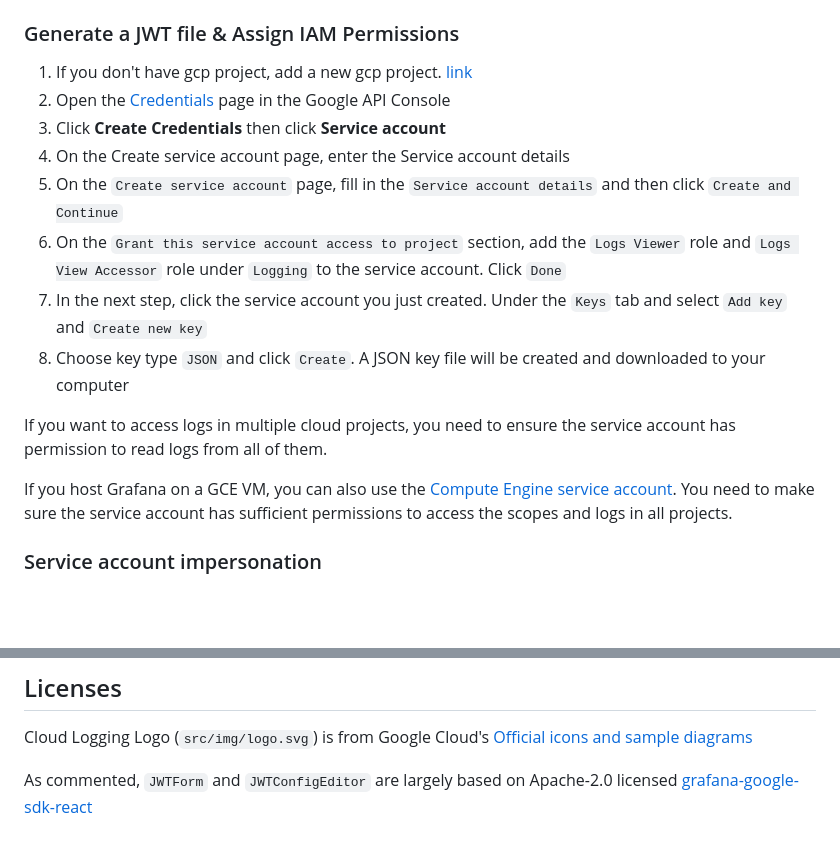
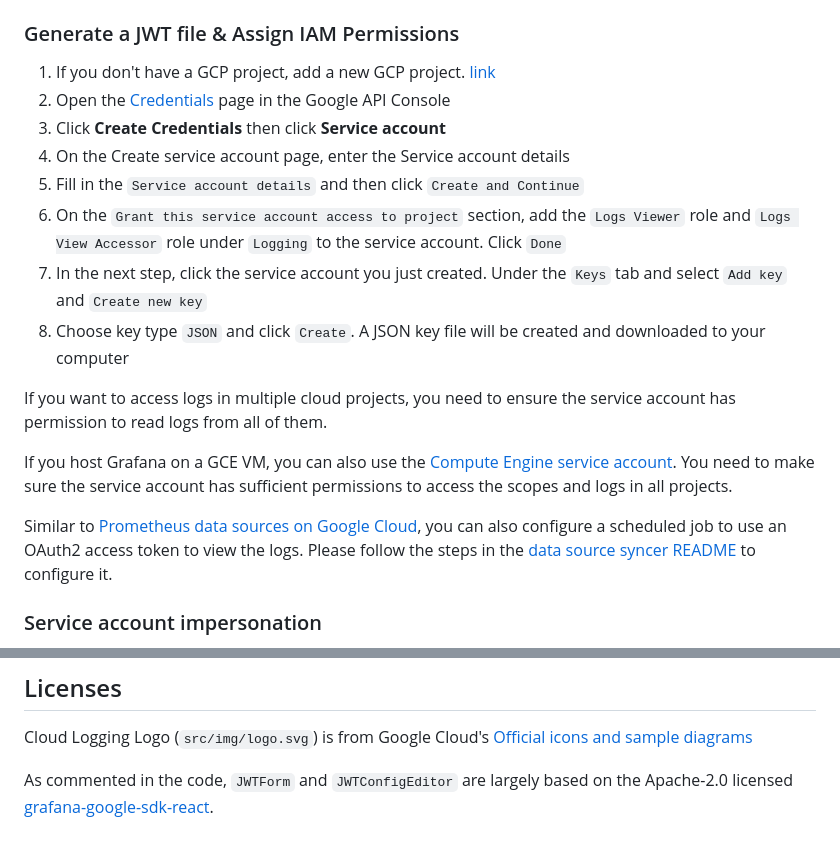
Before and after one commit to GoogleCloudPlatform/cloud-logging-data-source-plugin, a Markdown page: README.md, 2 parts joined by grey strips. Rendered like a GitHub page; blank space fills up the shorter version.

Commit message:
Add datasource syncer (#123)
* add datasource syncer

* update README for datasource syncer

```diff
--- a/README.md
+++ b/README.md
@@ -19,11 +19,11 @@ You can follow the steps to enable it:
 
 ### Generate a JWT file & Assign IAM Permissions
 
-1. If you don't have gcp project, add a new gcp project. [link](https://cloud.google.com/resource-manager/docs/creating-managing-projects#console)
+1. If you don't have a GCP project, add a new GCP project. [link](https://cloud.google.com/resource-manager/docs/creating-managing-projects#console)
 2. Open the [Credentials](https://console.developers.google.com/apis/credentials) page in the Google API Console
 3. Click **Create Credentials** then click **Service account**
 4. On the Create service account page, enter the Service account details
-5. On the `Create service account` page, fill in the `Service account details` and then click `Create and Continue`
+5. Fill in the `Service account details` and then click `Create and Continue`
 6. On the `Grant this service account access to project` section, add the `Logs Viewer` role and `Logs View Accessor` role under `Logging` to the service account. Click `Done`
 7. In the next step, click the service account you just created. Under the `Keys` tab and select `Add key` and `Create new key`
 8. Choose key type `JSON` and click `Create`. A JSON key file will be created and downloaded to your computer
@@ -31,6 +31,8 @@ You can follow the steps to enable it:
 If you want to access logs in multiple cloud projects, you need to ensure the service account has permission to read logs from all of them.
 
 If you host Grafana on a GCE VM, you can also use the [Compute Engine service account](https://cloud.google.com/compute/docs/access/service-accounts#serviceaccount). You need to make sure the service account has sufficient permissions to access the scopes and logs in all projects.
+
+Similar to [Prometheus data sources on Google Cloud](https://cloud.google.com/stackdriver/docs/managed-prometheus/query#use-serverless), you can also configure a scheduled job to use an OAuth2 access token to view the logs. Please follow the steps in the [data source syncer README](./datasource-syncer/README.md) to configure it.
 
 ### Service account impersonation
 You can also configure the plugin to use [service account impersonation](https://cloud.google.com/iam/docs/service-account-impersonation).
@@ -78,4 +80,4 @@ Below is an example of defining a variable for log views.
 
 Cloud Logging Logo (`src/img/logo.svg`) is from Google Cloud's [Official icons and sample diagrams](https://cloud.google.com/icons)
 
-As commented, `JWTForm` and `JWTConfigEditor` are largely based on Apache-2.0 licensed [grafana-google-sdk-react](https://github.com/grafana/grafana-google-sdk-react/)
+As commented in the code, `JWTForm` and `JWTConfigEditor` are largely based on the Apache-2.0 licensed [grafana-google-sdk-react](https://github.com/grafana/grafana-google-sdk-react/).
```
Also changed, not shown: datasource-syncer/README.md (added, +219 -0 lines), datasource-syncer/grafana-datasource-uid.png (added), 6 other files.
